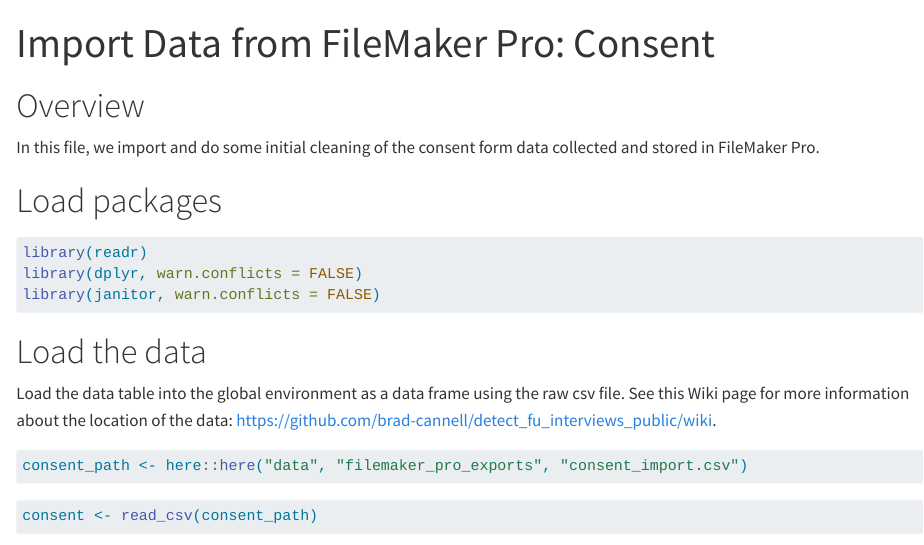
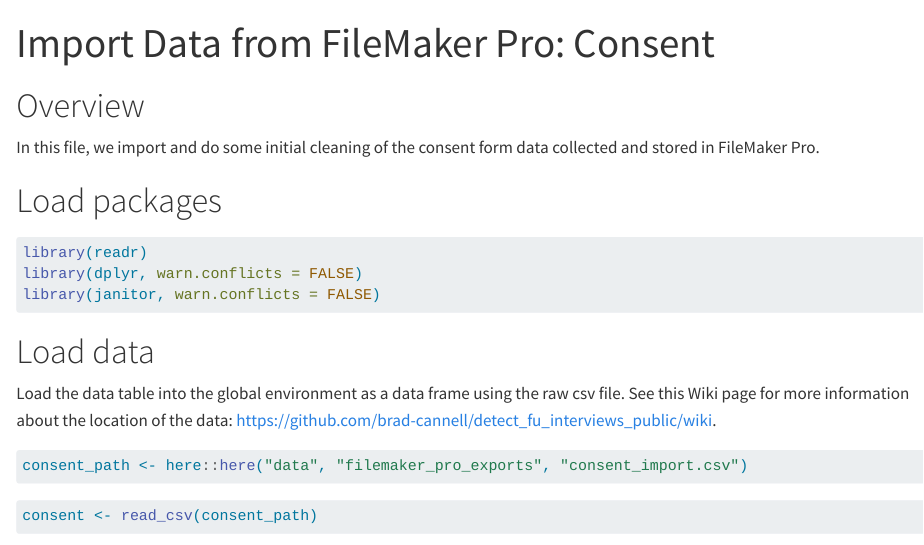
Before and after one commit to edambo/detect_fu_interviews_public, a Quarto document (data_management/data_02_consent_import.qmd): the page in a window 1100 px wide, from its top. Rendered offline with R 4.5, knitr and Pandoc in place of Quarto, with nearby package versions; some code elsewhere in the file could not run offline; column names are cleaned by a stand-in for the janitor package.

Commit message:
Fix typo

````diff
--- a/data_management/data_02_consent_import.qmd
+++ b/data_management/data_02_consent_import.qmd
@@ -16,7 +16,7 @@
 ```
 
 
-# Load the data
+# Load data
 
 Load the data table into the global environment as a data frame using the raw csv file. See this Wiki page for more information about the location of the data: https://github.com/brad-cannell/detect_fu_interviews_public/wiki.
 
````
